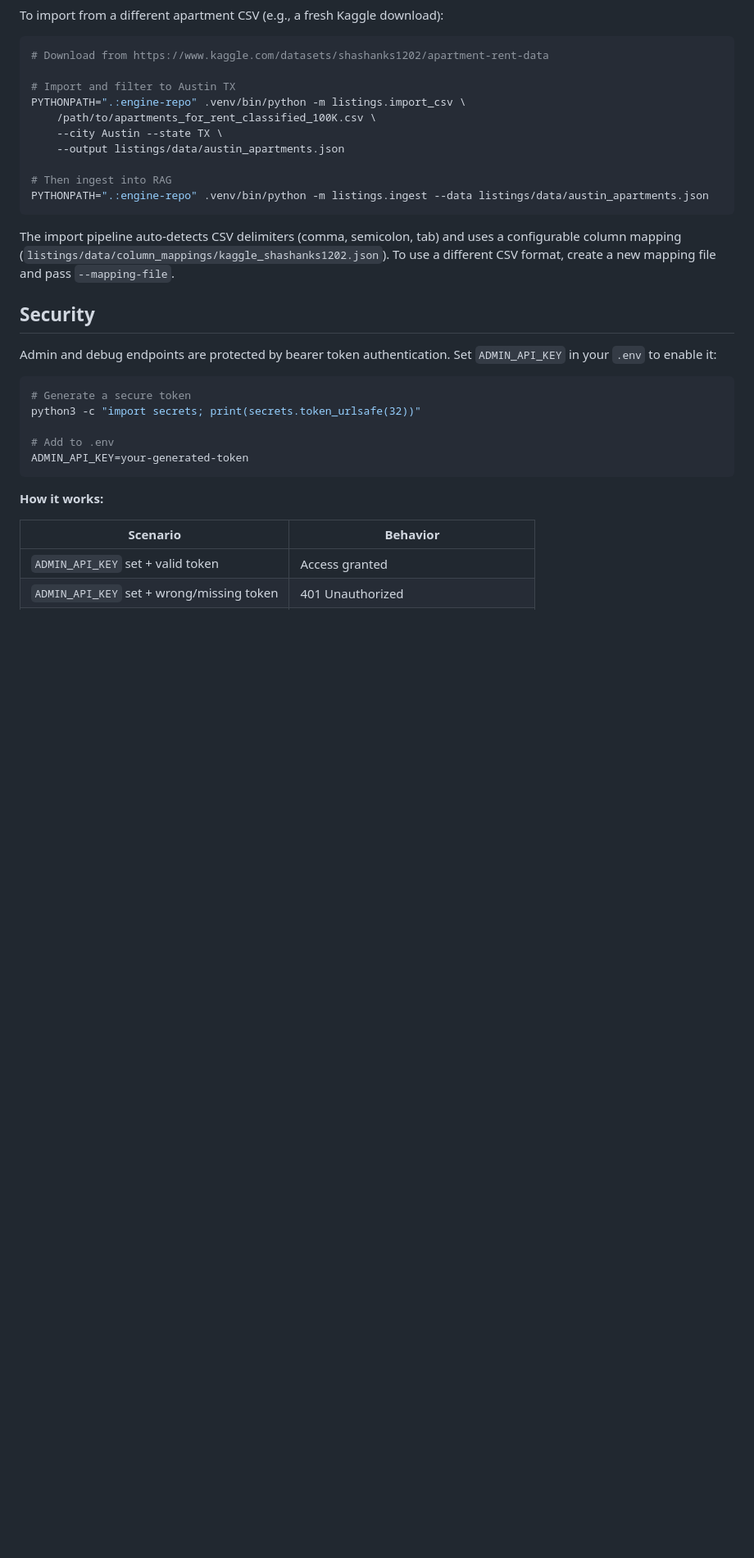
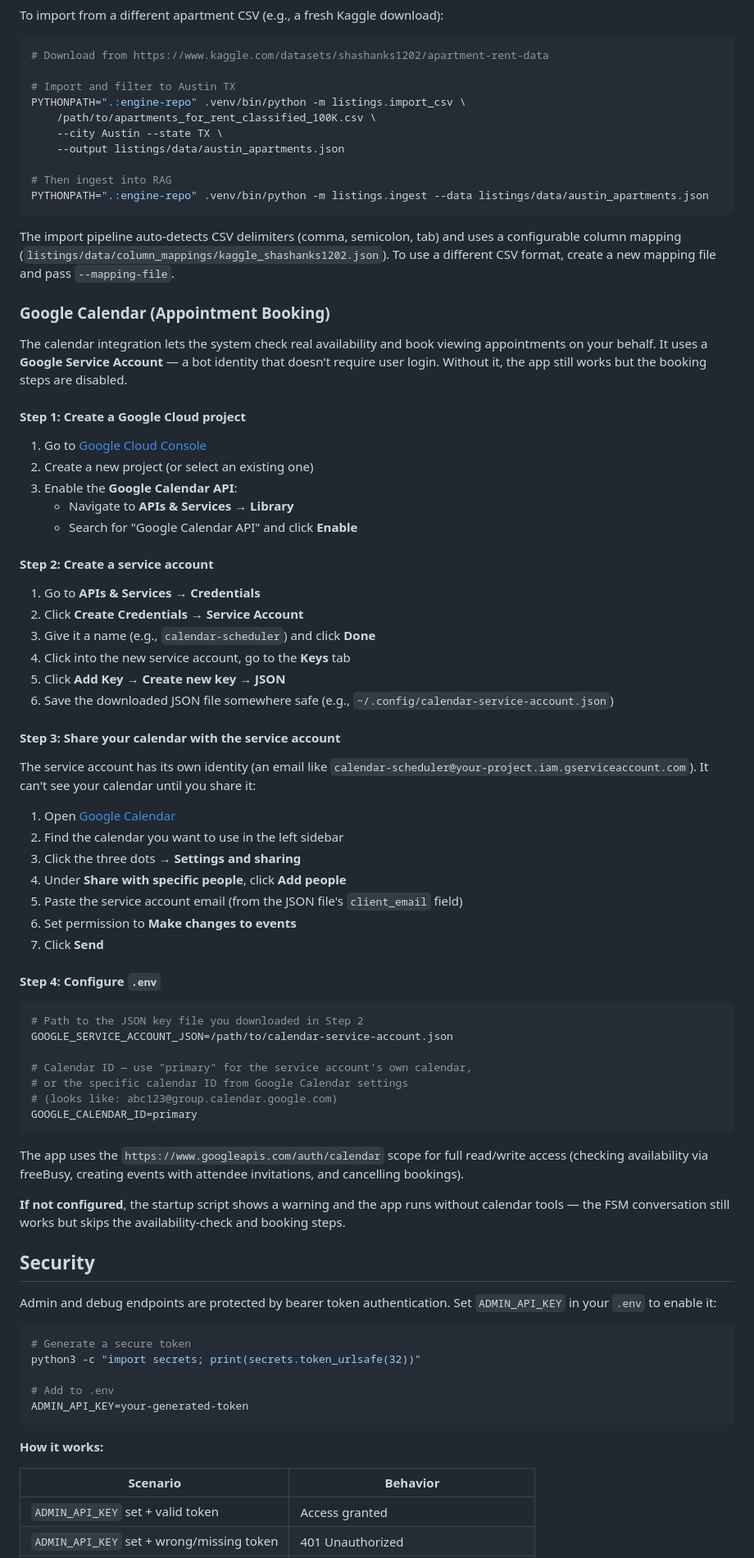
Before and after one commit to davidbmar/voice-calendar-scheduler-FSM, a Markdown page: README.md, the part around the change. Shown at 82% size. Drawn GitHub-style; blank space fills up the shorter version.

Commit message:
Add Google Calendar setup guide to README
Step-by-step instructions for creating a Google Cloud project,
service account, sharing the calendar, and configuring .env.

Session: S-2026-02-24-security-hardening

Co-Authored-By: Claude Opus 4.6 <noreply@anthropic.com>

````diff
--- a/README.md
+++ b/README.md
@@ -212,6 +212,55 @@ PYTHONPATH=".:engine-repo" .venv/bin/python -m listings.ingest --data listings/d
 
 The import pipeline auto-detects CSV delimiters (comma, semicolon, tab) and uses a configurable column mapping (`listings/data/column_mappings/kaggle_shashanks1202.json`). To use a different CSV format, create a new mapping file and pass `--mapping-file`.
 
+### Google Calendar (Appointment Booking)
+
+The calendar integration lets the system check real availability and book viewing appointments on your behalf. It uses a **Google Service Account** — a bot identity that doesn't require user login. Without it, the app still works but the booking steps are disabled.
+
+#### Step 1: Create a Google Cloud project
+
+1. Go to [Google Cloud Console](https://console.cloud.google.com/)
+2. Create a new project (or select an existing one)
+3. Enable the **Google Calendar API**:
+   - Navigate to **APIs & Services → Library**
+   - Search for "Google Calendar API" and click **Enable**
+
+#### Step 2: Create a service account
+
+1. Go to **APIs & Services → Credentials**
+2. Click **Create Credentials → Service Account**
+3. Give it a name (e.g., `calendar-scheduler`) and click **Done**
+4. Click into the new service account, go to the **Keys** tab
+5. Click **Add Key → Create new key → JSON**
+6. Save the downloaded JSON file somewhere safe (e.g., `~/.config/calendar-service-account.json`)
+
+#### Step 3: Share your calendar with the service account
+
+The service account has its own identity (an email like `calendar-scheduler@your-project.iam.gserviceaccount.com`). It can't see your calendar until you share it:
+
+1. Open [Google Calendar](https://calendar.google.com/)
+2. Find the calendar you want to use in the left sidebar
+3. Click the three dots → **Settings and sharing**
+4. Under **Share with specific people**, click **Add people**
+5. Paste the service account email (from the JSON file's `client_email` field)
+6. Set permission to **Make changes to events**
+7. Click **Send**
+
+#### Step 4: Configure `.env`
+
+```bash
+# Path to the JSON key file you downloaded in Step 2
+GOOGLE_SERVICE_ACCOUNT_JSON=/path/to/calendar-service-account.json
+
+# Calendar ID — use "primary" for the service account's own calendar,
+# or the specific calendar ID from Google Calendar settings
+# (looks like: abc123@group.calendar.google.com)
+GOOGLE_CALENDAR_ID=primary
+```
+
+The app uses the `https://www.googleapis.com/auth/calendar` scope for full read/write access (checking availability via freeBusy, creating events with attendee invitations, and cancelling bookings).
+
+**If not configured**, the startup script shows a warning and the app runs without calendar tools — the FSM conversation still works but skips the availability-check and booking steps.
+
 ## Security
 
 Admin and debug endpoints are protected by bearer token authentication. Set `ADMIN_API_KEY` in your `.env` to enable it:
````
